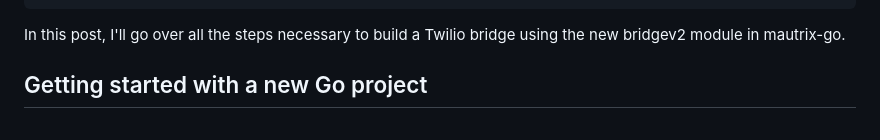
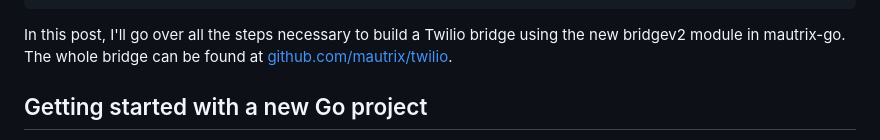
Before and after one commit to maunium/mau.fi, a Markdown page: blog/posts/2024-07-xx-megabridge-twilio.md, the part around the change. Drawn GitHub-style.

Commit message:
Link to twilio repo

```diff
--- a/blog/posts/2024-07-xx-megabridge-twilio.md
+++ b/blog/posts/2024-07-xx-megabridge-twilio.md
@@ -10,7 +10,8 @@ tags:
 draft: true
 ---
 In this post, I'll go over all the steps necessary to build a Twilio bridge
-using the new bridgev2 module in mautrix-go.
+using the new bridgev2 module in mautrix-go. The whole bridge can be found at
+[github.com/mautrix/twilio](https://github.com/mautrix/twilio).
 
 ## Getting started with a new Go project
 The first step to make a new Go project is to create a new directory and run
```
